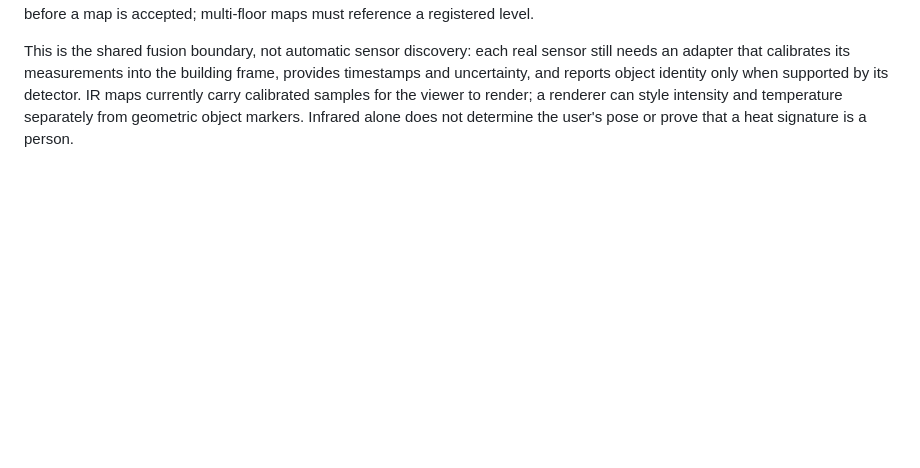
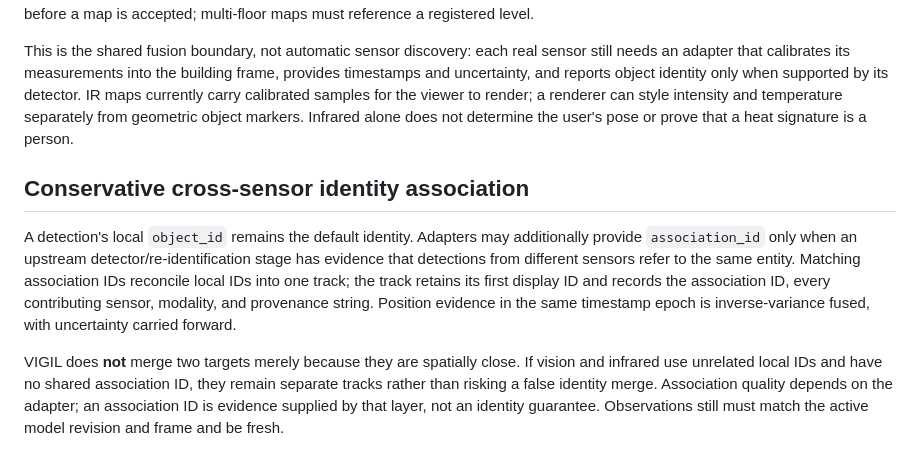
Before and after one commit to buccees/Coreless-64, a Markdown page: specification/vigil_floor_preloading_and_object_tracking.md, the part around the change. GitHub-like rendering; blank space fills up the shorter version.

Commit message:
Document conservative cross-sensor identity fusion

```diff
--- a/specification/vigil_floor_preloading_and_object_tracking.md
+++ b/specification/vigil_floor_preloading_and_object_tracking.md
@@ -27,3 +27,10 @@ The deterministic 3D trilateration function requires at least four same-epoch, s
 The workspace accepts the latest calibrated infrared map per floor through `ingest_infrared_map()`, exposes those layers through `WorkspaceSnapshot.infrared_maps`, and forwards explicitly labeled samples into the same object tracker as vision, UWB, RF-ranging, and acoustic-sonar detections. Infrared is identified as its own tracking modality. Samples without an object label still contribute to the floor's infrared layer but do not invent an object identity. Model revision and coordinate frame are checked before a map is accepted; multi-floor maps must reference a registered level.
 
 This is the shared fusion boundary, not automatic sensor discovery: each real sensor still needs an adapter that calibrates its measurements into the building frame, provides timestamps and uncertainty, and reports object identity only when supported by its detector. IR maps currently carry calibrated samples for the viewer to render; a renderer can style intensity and temperature separately from geometric object markers. Infrared alone does not determine the user's pose or prove that a heat signature is a person.
+
+
+## Conservative cross-sensor identity association
+
+A detection's local `object_id` remains the default identity. Adapters may additionally provide `association_id` only when an upstream detector/re-identification stage has evidence that detections from different sensors refer to the same entity. Matching association IDs reconcile local IDs into one track; the track retains its first display ID and records the association ID, every contributing sensor, modality, and provenance string. Position evidence in the same timestamp epoch is inverse-variance fused, with uncertainty carried forward.
+
+VIGIL does **not** merge two targets merely because they are spatially close. If vision and infrared use unrelated local IDs and have no shared association ID, they remain separate tracks rather than risking a false identity merge. Association quality depends on the adapter; an association ID is evidence supplied by that layer, not an identity guarantee. Observations still must match the active model revision and frame and be fresh.
```
